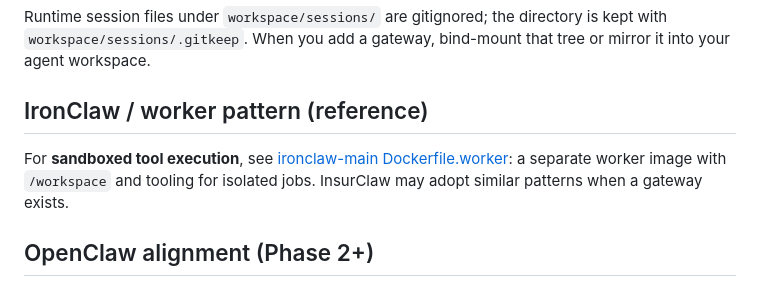
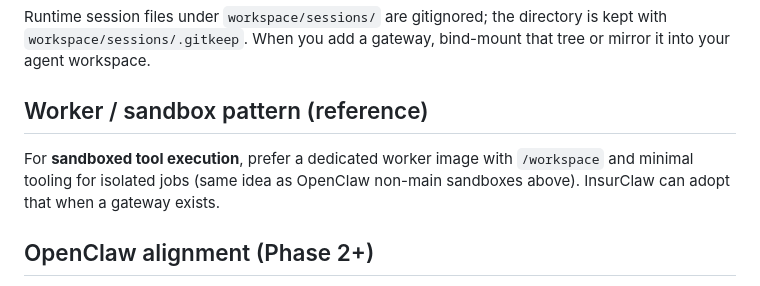
Before and after one commit to designfailure/InsurClaw, a Markdown page: docker/README.md, the part around the change. Rendered like a GitHub page.

Commit message:
docs(docker): remove broken ironclaw-main worker link from README
The referenced sibling repo path does not exist in this workspace;
describe the worker/sandbox pattern generically instead.

Co-authored-by: #designfailure <designfailure@users.noreply.github.com>

```diff
--- a/docker/README.md
+++ b/docker/README.md
@@ -55,9 +55,9 @@ docker compose up -d
 
 Runtime session files under `workspace/sessions/` are gitignored; the directory is kept with `workspace/sessions/.gitkeep`. When you add a gateway, bind-mount that tree or mirror it into your agent workspace.
 
-## IronClaw / worker pattern (reference)
+## Worker / sandbox pattern (reference)
 
-For **sandboxed tool execution**, see [ironclaw-main Dockerfile.worker](../../ironclaw-main/Dockerfile.worker): a separate worker image with `/workspace` and tooling for isolated jobs. InsurClaw may adopt similar patterns when a gateway exists.
+For **sandboxed tool execution**, prefer a dedicated worker image with `/workspace` and minimal tooling for isolated jobs (same idea as OpenClaw non-main sandboxes above). InsurClaw can adopt that when a gateway exists.
 
 ## OpenClaw alignment (Phase 2+)
 
```
